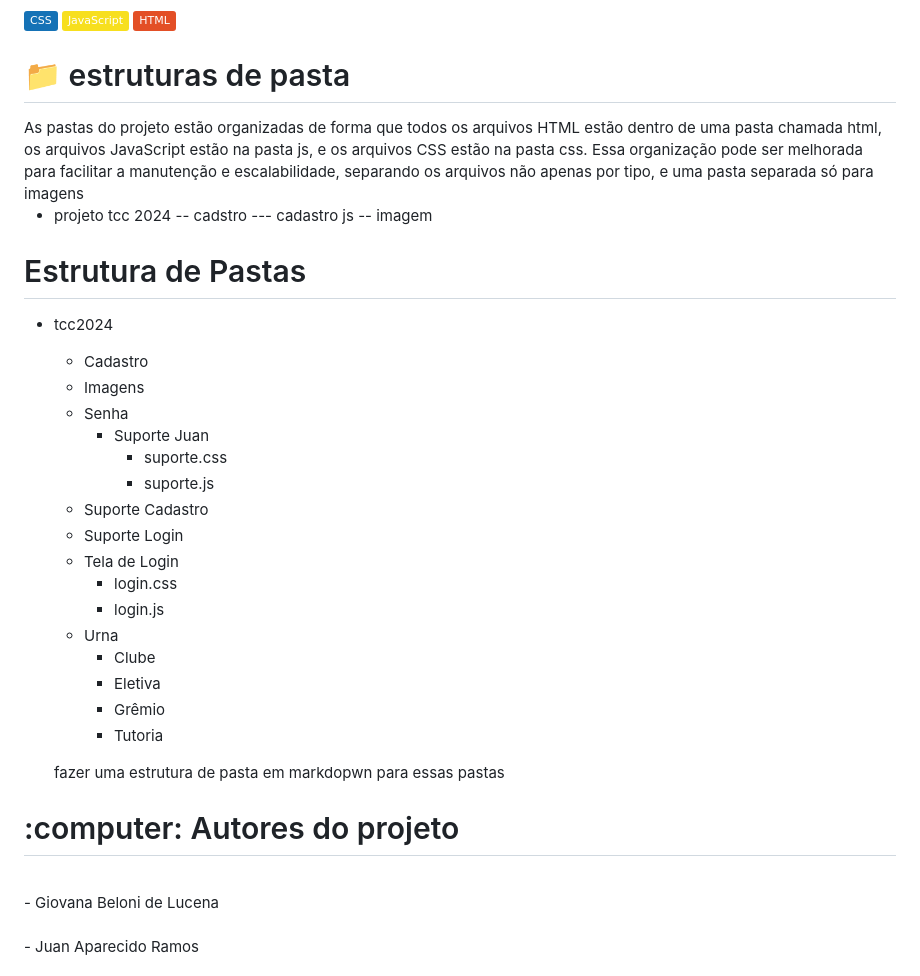
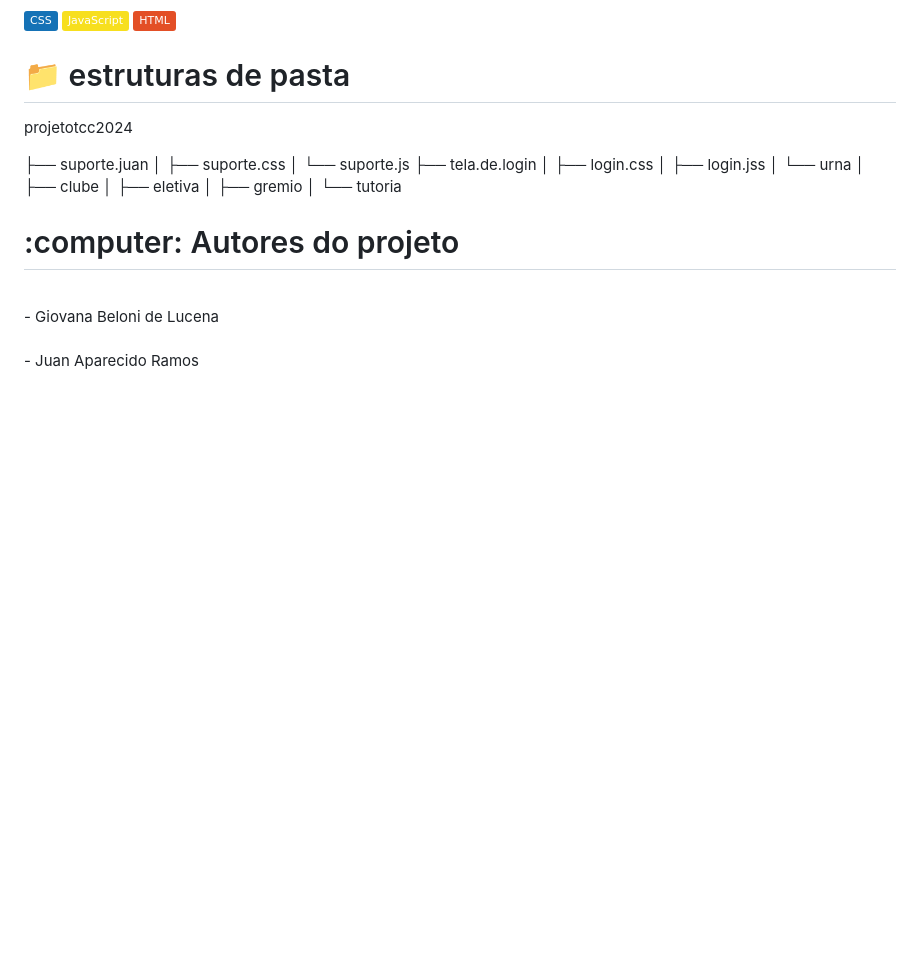
Before and after one commit to JIKLGJ/projetotcc2024, a Markdown page: README.md, the part around the change. Rendered like a GitHub page; badges without logos; blank space fills up the shorter version.

```diff
--- a/README.md
+++ b/README.md
@@ -32,34 +32,21 @@ Concluímos que a implementação de tecnologias digitais no ambiente escolar po
 
 
 <h1 > 📁 estruturas de pasta </h1>
-As pastas do projeto estão organizadas de forma que todos os arquivos HTML estão dentro de uma pasta chamada html, os arquivos JavaScript estão na pasta js, e os arquivos CSS estão na pasta css.
-Essa organização pode ser melhorada para facilitar a manutenção e escalabilidade, separando os arquivos não apenas por tipo, e uma pasta separada só para imagens
 
-- projeto tcc 2024
--- cadstro
-  --- cadastro js
-  -- imagem
-# Estrutura de Pastas
+projetotcc2024
 
-- tcc2024
-  - Cadastro
-  - Imagens
-  - Senha
-    - Suporte Juan
-      - suporte.css
-      - suporte.js
-  - Suporte Cadastro
-  - Suporte Login
-  - Tela de Login
-    - login.css
-    - login.js
-  - Urna
-    - Clube
-    - Eletiva
-    - Grêmio
-    - Tutoria
+├── suporte.juan
+│   ├── suporte.css
+│   └── suporte.js
+├── tela.de.login
+│   ├── login.css
+│   ├── login.jss
+│   └── urna
+│       ├── clube
+│       ├── eletiva
+│       ├── gremio
+│       └── tutoria
 
-  fazer uma estrutura de pasta em markdopwn para essas pastas
 
 <h1 > :computer: Autores do projeto  </h1>
 <br>- Giovana Beloni de Lucena<br>
```
